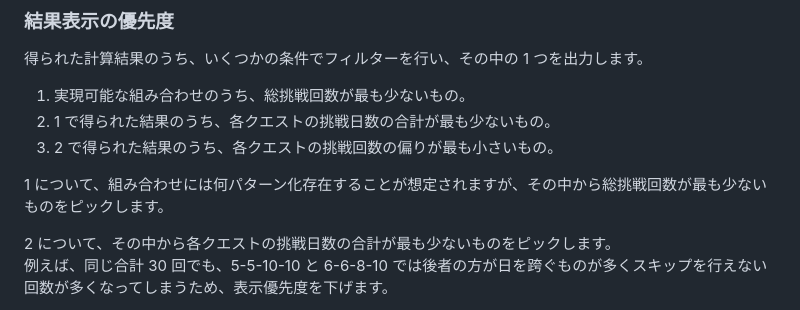
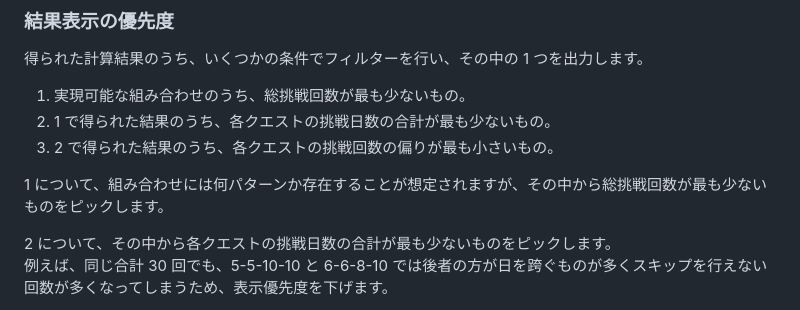
Before and after one commit to kmlnwiz/phantombattle, a Markdown page: README.md, the part around the change. Rendered like a GitHub page.

```diff
--- a/README.md
+++ b/README.md
@@ -101,7 +101,7 @@
 2. 1 で得られた結果のうち、各クエストの挑戦日数の合計が最も少ないもの。
 3. 2 で得られた結果のうち、各クエストの挑戦回数の偏りが最も小さいもの。
 
-1 について、組み合わせには何パターン化存在することが想定されますが、その中から総挑戦回数が最も少ないものをピックします。
+1 について、組み合わせには何パターンか存在することが想定されますが、その中から総挑戦回数が最も少ないものをピックします。
 
 2 について、その中から各クエストの挑戦日数の合計が最も少ないものをピックします。
 例えば、同じ合計 30 回でも、5-5-10-10 と 6-6-8-10 では後者の方が日を跨ぐものが多くスキップを行えない回数が多くなってしまうため、表示優先度を下げます。
```
